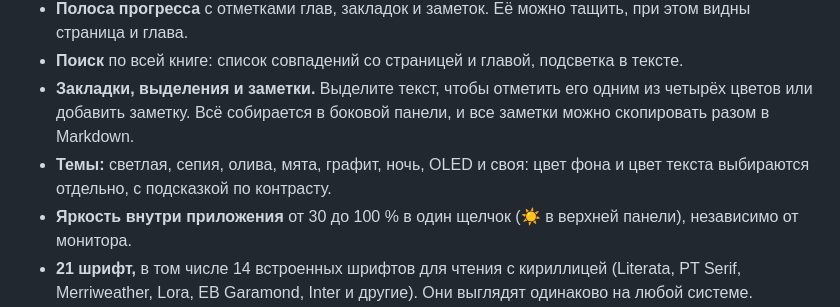
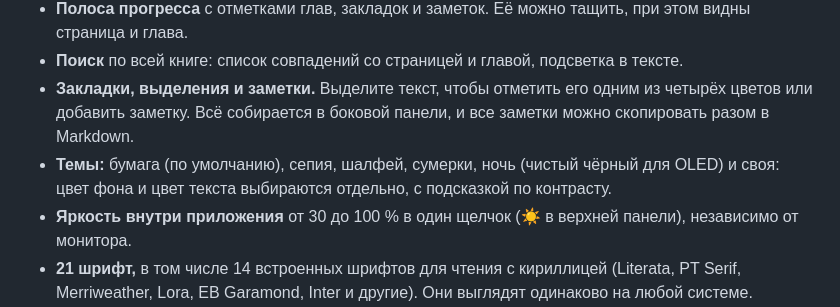
Before and after one commit to Zelinsky-Vladimir/lampa-releases, a Markdown page: README.ru.md, the part around the change. Rendered like a GitHub page.

Commit message:
README: current theme names

```diff
--- a/README.ru.md
+++ b/README.ru.md
@@ -44,7 +44,7 @@
 - **Полоса прогресса** с отметками глав, закладок и заметок. Её можно тащить, при этом видны страница и глава.
 - **Поиск** по всей книге: список совпадений со страницей и главой, подсветка в тексте.
 - **Закладки, выделения и заметки.** Выделите текст, чтобы отметить его одним из четырёх цветов или добавить заметку. Всё собирается в боковой панели, и все заметки можно скопировать разом в Markdown.
-- **Темы:** светлая, сепия, олива, мята, графит, ночь, OLED и своя: цвет фона и цвет текста выбираются отдельно, с подсказкой по контрасту.
+- **Темы:** бумага (по умолчанию), сепия, шалфей, сумерки, ночь (чистый чёрный для OLED) и своя: цвет фона и цвет текста выбираются отдельно, с подсказкой по контрасту.
 - **Яркость внутри приложения** от 30 до 100 % в один щелчок (☀ в верхней панели), независимо от монитора.
 - **21 шрифт,** в том числе 14 встроенных шрифтов для чтения с кириллицей (Literata, PT Serif, Merriweather, Lora, EB Garamond, Inter и другие). Они выглядят одинаково на любой системе.
 - **Масштаб на всю ширину.** `Ctrl` `+` / `−` (или `Ctrl` + колёсико) увеличивает шрифт и колонку вместе, и текст занимает широкий монитор, а не узкую полосу посередине. Ширину колонки можно менять и отдельно.
```
Also changed, not shown: README.md (+1 -1 lines).
